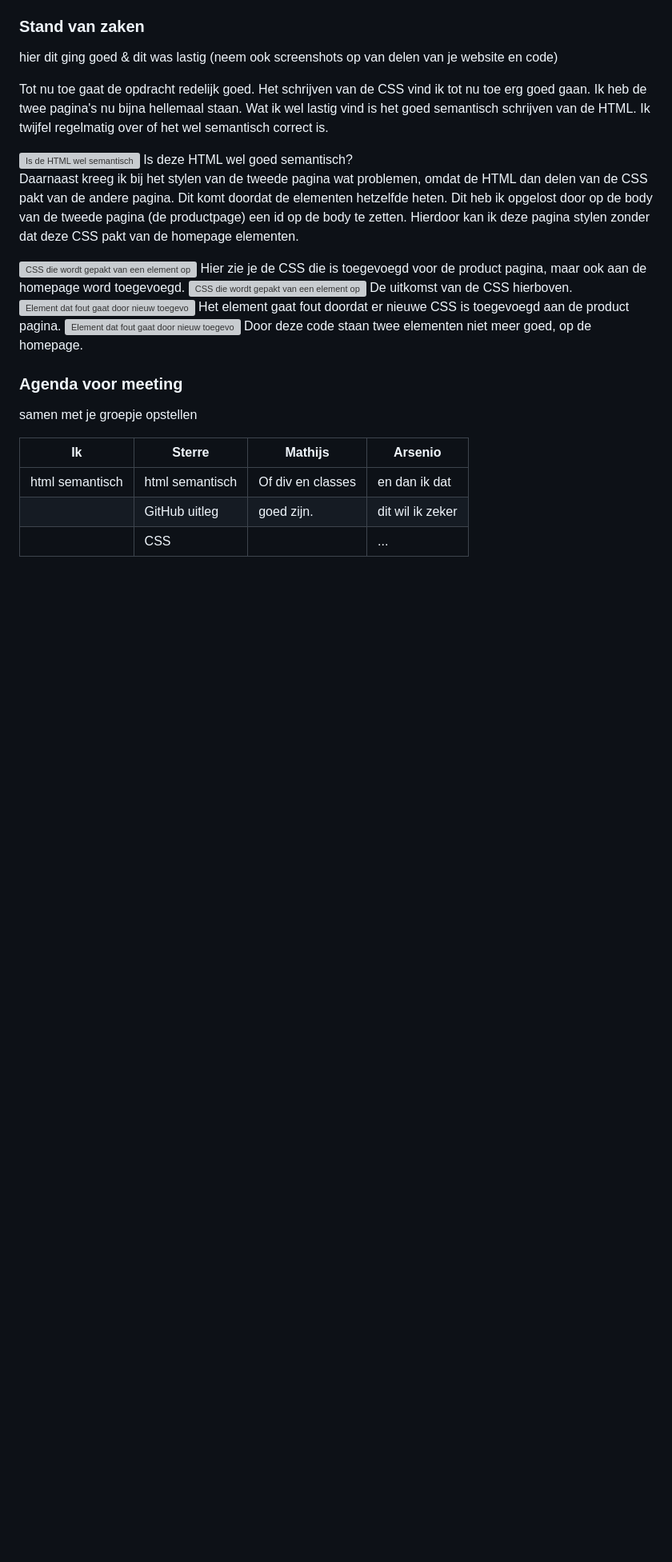
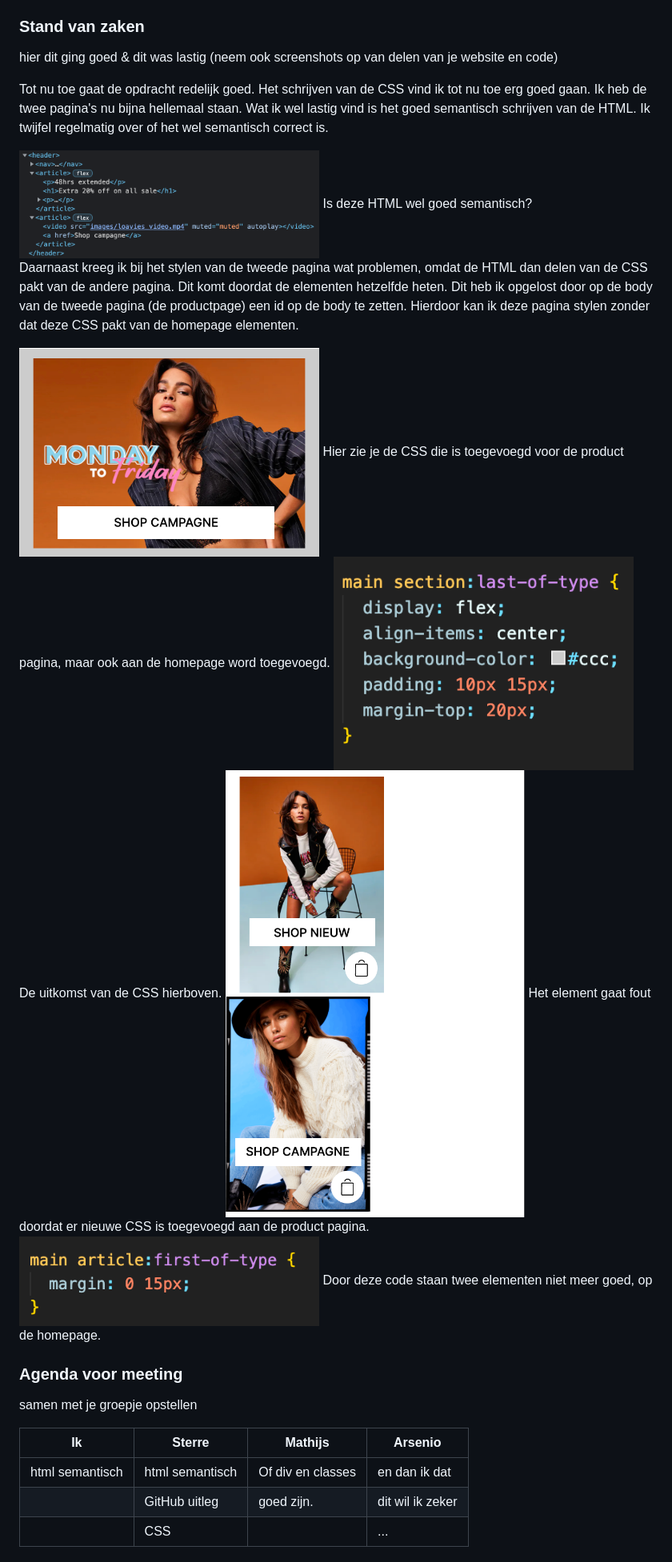
Before and after one commit to Inevdhoven/blokweb, a Markdown page: README.md, the part around the change. Shown at 80% size. Rendered like a GitHub page; pictures changed too: images/achtergrond.png (added), images/css-achtergrond.png (added), images/css-margin.png (added); folded sections open; blank space fills up the shorter version; grey boxes are pictures that could not be loaded.

```diff
--- a/README.md
+++ b/README.md
@@ -85,21 +85,21 @@ hier dit ging goed & dit was lastig (neem ook screenshots op van delen van je we
 
 Tot nu toe gaat de opdracht redelijk goed. Het schrijven van de CSS vind ik tot nu toe erg goed gaan. Ik heb de twee pagina's nu bijna hellemaal staan. Wat ik wel lastig vind is het goed semantisch schrijven van de HTML. Ik twijfel regelmatig over of het wel semantisch correct is.
 
-<img src="images/" width="375px" alt="Is de HTML wel semantisch">
+<img src="images/semantisch.png" width="375px" alt="Is de HTML wel semantisch">
 Is deze HTML wel goed semantisch?
 
 Daarnaast kreeg ik bij het stylen van de tweede pagina wat problemen, omdat de HTML dan delen van de CSS pakt van de andere pagina. Dit komt doordat de elementen hetzelfde heten. Dit heb ik opgelost door op de body van de tweede pagina (de productpage) een id op de body te zetten. Hierdoor kan ik deze pagina stylen zonder dat deze CSS pakt van de homepage elementen.
 
-<img src="images/" width="375px" alt="CSS die wordt gepakt van een element op de homepage">
+<img src="images/achtergrond.png" width="375px" alt="CSS voor de product pagina die aan de homepage word toegevoegd">
 Hier zie je de CSS die is toegevoegd voor de product pagina, maar ook aan de homepage word toegevoegd.
 
-<img src="images/" width="375px" alt="CSS die wordt gepakt van een element op de homepage">
+<img src="images/css-achtergrond.png" width="375px" alt="CSS die wordt gepakt van een element op de homepage">
 De uitkomst van de CSS hierboven.
 
-<img src="images/" width="375px" alt="Element dat fout gaat door nieuw toegevoegde CSS">
+<img src="images/onderelkaar.png" width="375px" alt="Element dat fout gaat door nieuw toegevoegde CSS">
 Het element gaat fout doordat er nieuwe CSS is toegevoegd aan de product pagina.
 
-<img src="images/" width="375px" alt="Element dat fout gaat door nieuw toegevoegde CSS">
+<img src="images/css-margin.png" width="375px" alt="Element dat fout gaat door nieuw toegevoegde CSS">
 Door deze code staan twee elementen niet meer goed, op de homepage.
 
 ### Agenda voor meeting
```
